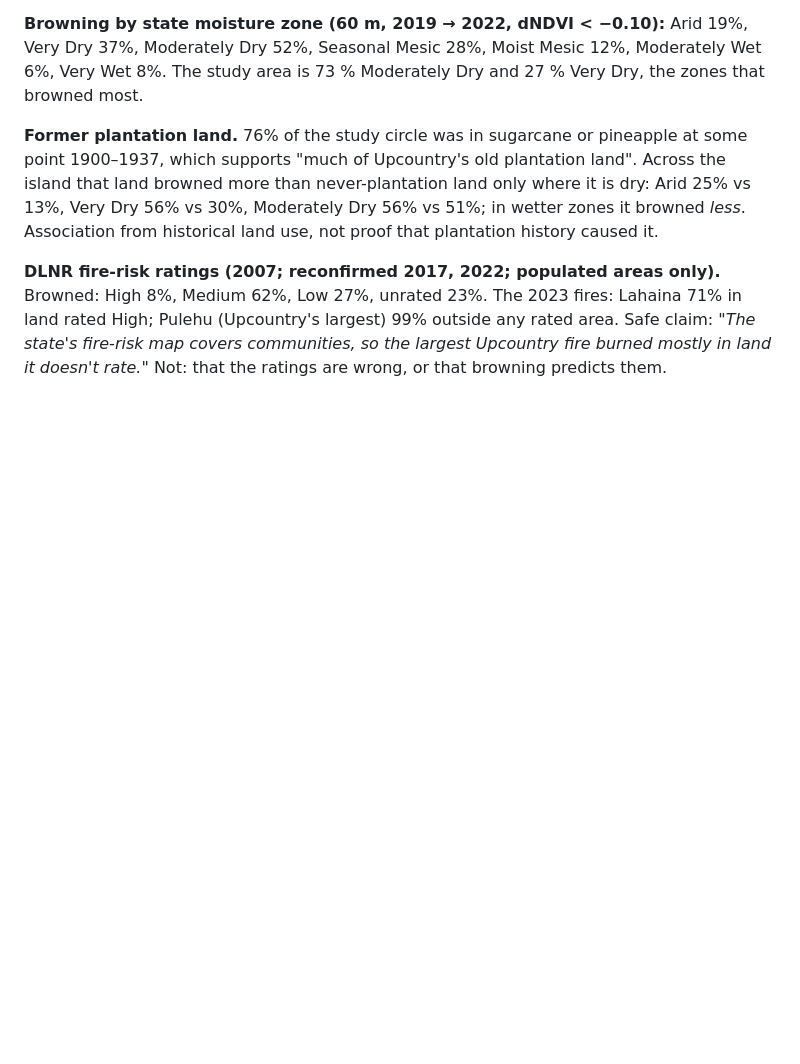
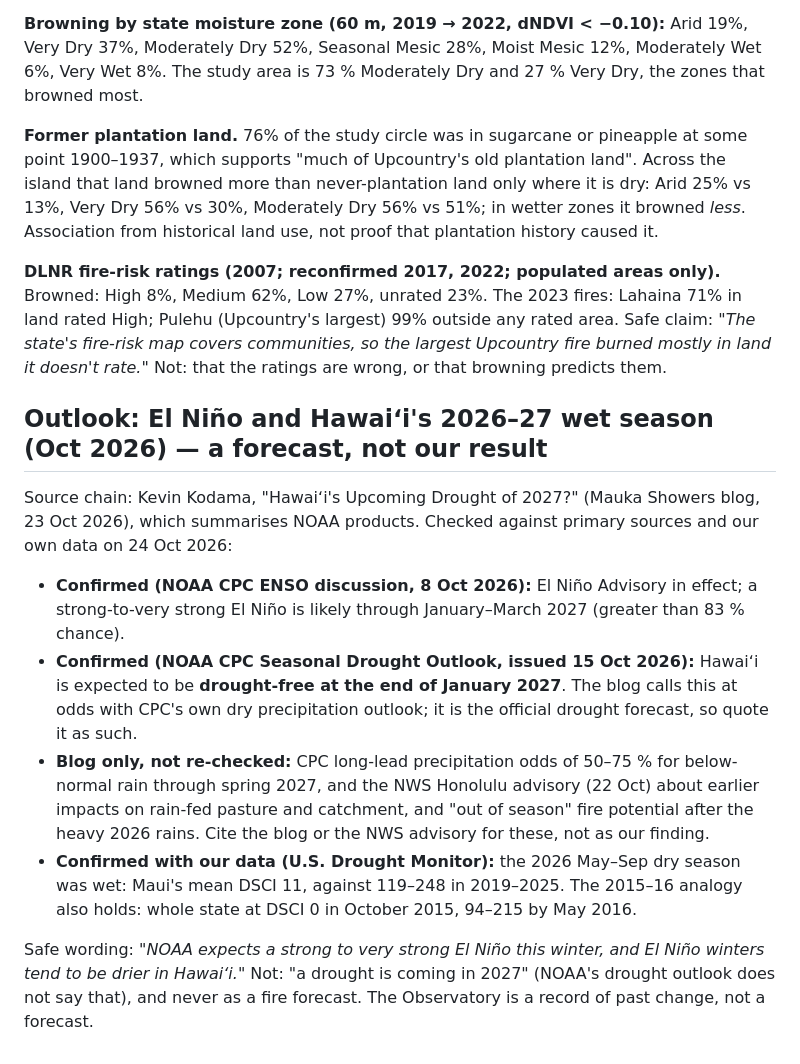
Before and after one commit to ChelseyMiguel/maui-climate-resilience-observatory, a Markdown page: docs/evidence-claims.md, the part around the change. Rendered like a GitHub page; blank space fills up the shorter version.

```diff
--- a/docs/evidence-claims.md
+++ b/docs/evidence-claims.md
@@ -420,3 +420,24 @@ Medium 62%, Low 27%, unrated 23%. The 2023 fires: Lahaina
 71% in land rated High; Pulehu (Upcountry's largest) 99% outside any rated area.
 Safe claim: *"The state's fire-risk map covers communities, so the largest Upcountry fire burned mostly in land it doesn't rate."*
 Not: that the ratings are wrong, or that browning predicts them.
+
+
+## Outlook: El Niño and Hawaiʻi's 2026–27 wet season (Oct 2026) — a forecast, not our result
+
+Source chain: Kevin Kodama, "Hawaiʻi's Upcoming Drought of 2027?" (Mauka Showers blog, 23 Oct 2026), which summarises NOAA
+products. Checked against primary sources and our own data on 24 Oct 2026:
+
+- **Confirmed (NOAA CPC ENSO discussion, 8 Oct 2026):** El Niño Advisory in effect; a strong-to-very strong El Niño is likely
+  through January–March 2027 (greater than 83 % chance).
+- **Confirmed (NOAA CPC Seasonal Drought Outlook, issued 15 Oct 2026):** Hawaiʻi is expected to be **drought-free at the end
+  of January 2027**. The blog calls this at odds with CPC's own dry precipitation outlook; it is the official drought
+  forecast, so quote it as such.
+- **Blog only, not re-checked:** CPC long-lead precipitation odds of 50–75 % for below-normal rain through spring 2027, and
+  the NWS Honolulu advisory (22 Oct) about earlier impacts on rain-fed pasture and catchment, and "out of season" fire
+  potential after the heavy 2026 rains. Cite the blog or the NWS advisory for these, not as our finding.
+- **Confirmed with our data (U.S. Drought Monitor):** the 2026 May–Sep dry season was wet: Maui's mean DSCI 11, against 119–248
+  in 2019–2025. The 2015–16 analogy also holds: whole state at DSCI 0 in October 2015, 94–215 by May 2016.
+
+Safe wording: *"NOAA expects a strong to very strong El Niño this winter, and El Niño winters tend to be drier in Hawaiʻi."*
+Not: "a drought is coming in 2027" (NOAA's drought outlook does not say that), and never as a fire forecast. The Observatory
+is a record of past change, not a forecast.
```
Also changed, not shown: docs/slides-script-v4.md (added, +126 -0 lines).
